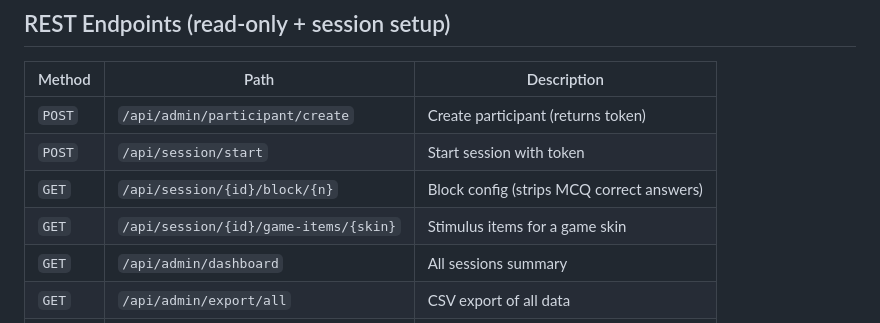
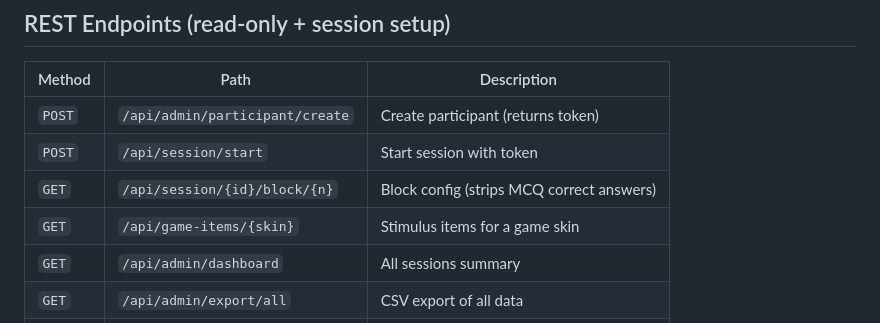
Before and after one commit to halantown/prospective-memory-AI-reminder, a Markdown page: SaturdayAtHome/README.md, the part around the change. Rendered like a GitHub page.

Commit message:
fix: correct game-items API path in README
Co-authored-by: Copilot <223556219+Copilot@users.noreply.github.com>

```diff
--- a/SaturdayAtHome/README.md
+++ b/SaturdayAtHome/README.md
@@ -140,7 +140,7 @@ npm run build
 | `POST` | `/api/admin/participant/create` | Create participant (returns token) |
 | `POST` | `/api/session/start` | Start session with token |
 | `GET` | `/api/session/{id}/block/{n}` | Block config (strips MCQ correct answers) |
-| `GET` | `/api/session/{id}/game-items/{skin}` | Stimulus items for a game skin |
+| `GET` | `/api/game-items/{skin}` | Stimulus items for a game skin |
 | `GET` | `/api/admin/dashboard` | All sessions summary |
 | `GET` | `/api/admin/export/all` | CSV export of all data |
 | `GET` | `/api/config` | Full config (admin) |
```
